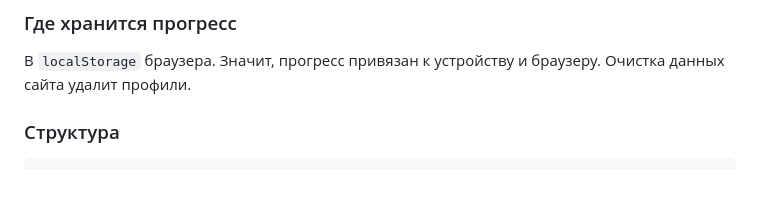
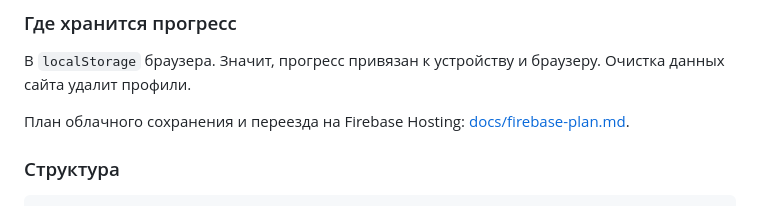
Before and after one commit to YuraFilionchik/KidsApps, a Markdown page: README.md, the part around the change. Rendered like a GitHub page; blank space fills up the shorter version.

Commit message:
Add Firebase cloud save and hosting migration plan
Co-Authored-By: Claude Opus 5.5 <noreply@anthropic.com>
Claude-Session: https://claude.ai/code/session_01M2V9e3u11yHvmqyvmTb4Z4

````diff
--- a/README.md
+++ b/README.md
@@ -46,6 +46,8 @@ python3 -m http.server 8000
 
 В `localStorage` браузера. Значит, прогресс привязан к устройству и браузеру. Очистка данных сайта удалит профили.
 
+План облачного сохранения и переезда на Firebase Hosting: [docs/firebase-plan.md](docs/firebase-plan.md).
+
 ### Структура
 
 ```
````
Also changed, not shown: docs/firebase-plan.md (added, +309 -0 lines).
